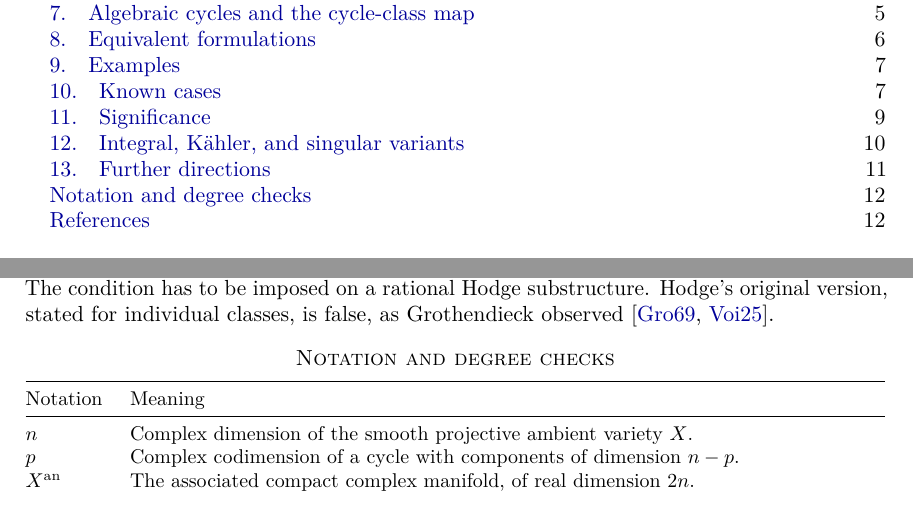
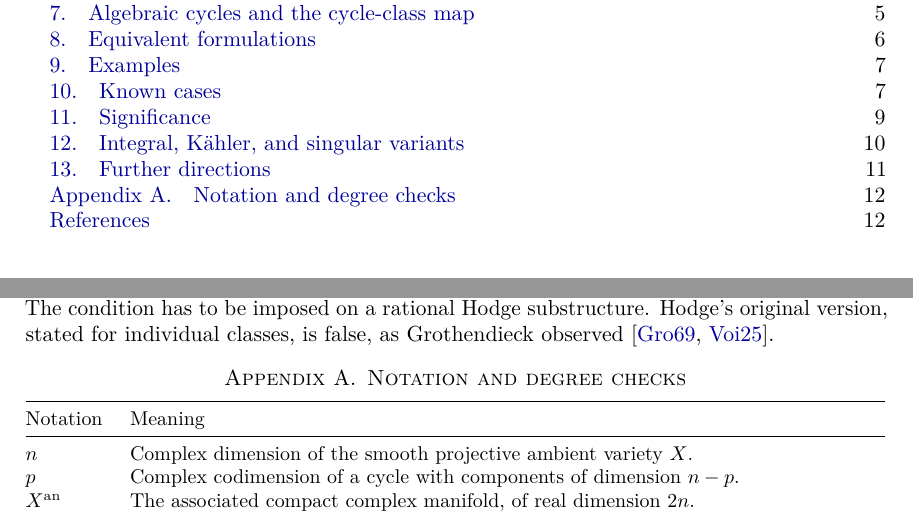
Before and after one commit to jhune-yim/Hodge_Theory_Notes, a LaTeX paper (hodge_classes_algebraic_cycles.tex): two parts of pages 1 and 12 of 13, joined at a grey line, cut so that both start at the same text. Compiled offline with pdfLaTeX.

Commit message:
update hodge_classes_algebraic_cycles

```diff
--- a/hodge_classes_algebraic_cycles.tex
+++ b/hodge_classes_algebraic_cycles.tex
@@ -964,7 +964,7 @@ classes, is false, as Grothendieck observed
 \cite{grothendieck1969,voisin2025coniveau}.
 
 \appendix
-\section*{Notation and degree checks}
+\section{Notation and degree checks}
 
 \begin{center}\small
 \begin{tabularx}{\textwidth}{@{}lX@{}}\toprule
```
Also changed, not shown: hodge_classes_algebraic_cycles.pdf.
